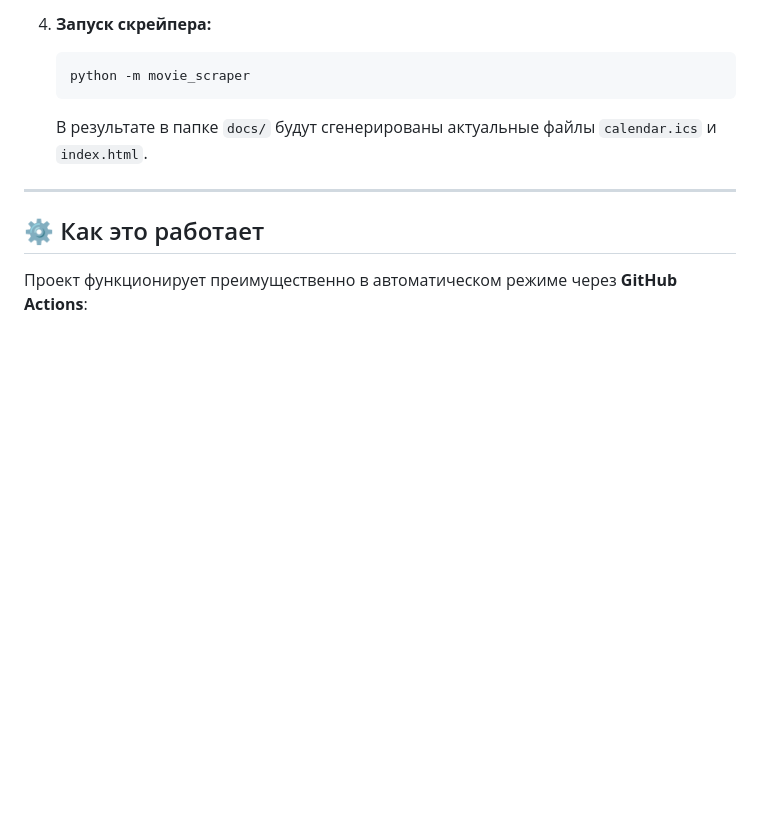
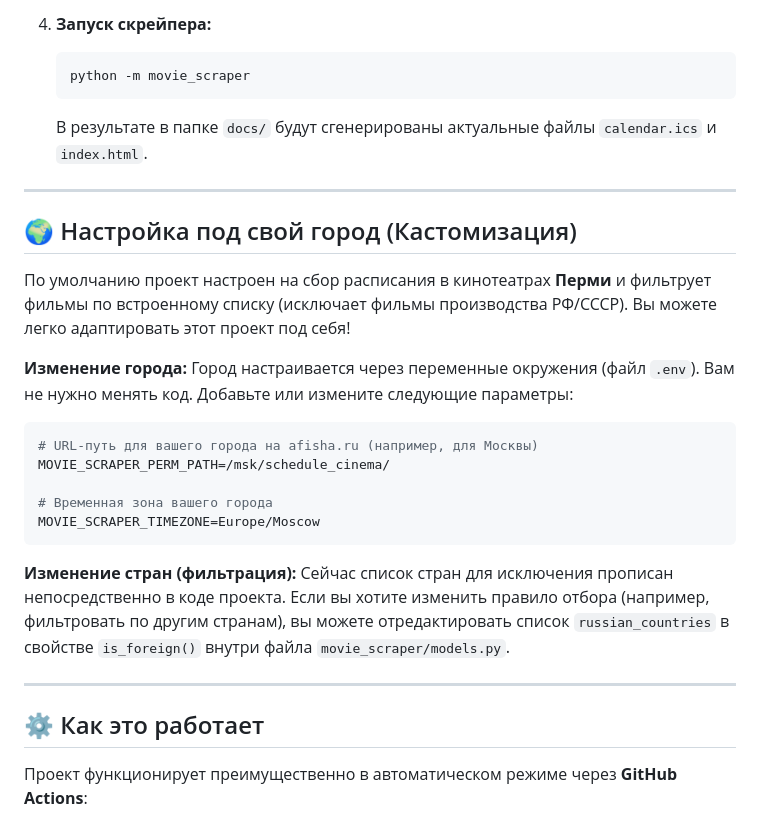
Before and after one commit to MaxYtre/movie, a Markdown page: README.md, the part around the change. GitHub-like rendering; blank space fills up the shorter version.

Commit message:
docs: add customization section to README

````diff
--- a/README.md
+++ b/README.md
@@ -63,6 +63,27 @@
 
 ---
 
+## 🌍 Настройка под свой город (Кастомизация)
+
+По умолчанию проект настроен на сбор расписания в кинотеатрах **Перми** и фильтрует фильмы по встроенному списку (исключает фильмы производства РФ/СССР). Вы можете легко адаптировать этот проект под себя!
+
+**Изменение города:**
+Город настраивается через переменные окружения (файл `.env`). Вам не нужно менять код.
+Добавьте или измените следующие параметры:
+```env
+# URL-путь для вашего города на afisha.ru (например, для Москвы)
+MOVIE_SCRAPER_PERM_PATH=/msk/schedule_cinema/
+
+# Временная зона вашего города
+MOVIE_SCRAPER_TIMEZONE=Europe/Moscow
+```
+
+**Изменение стран (фильтрация):**
+Сейчас список стран для исключения прописан непосредственно в коде проекта.
+Если вы хотите изменить правило отбора (например, фильтровать по другим странам), вы можете отредактировать список `russian_countries` в свойстве `is_foreign()` внутри файла `movie_scraper/models.py`.
+
+---
+
 ## ⚙️ Как это работает
 
 Проект функционирует преимущественно в автоматическом режиме через **GitHub Actions**:
````
